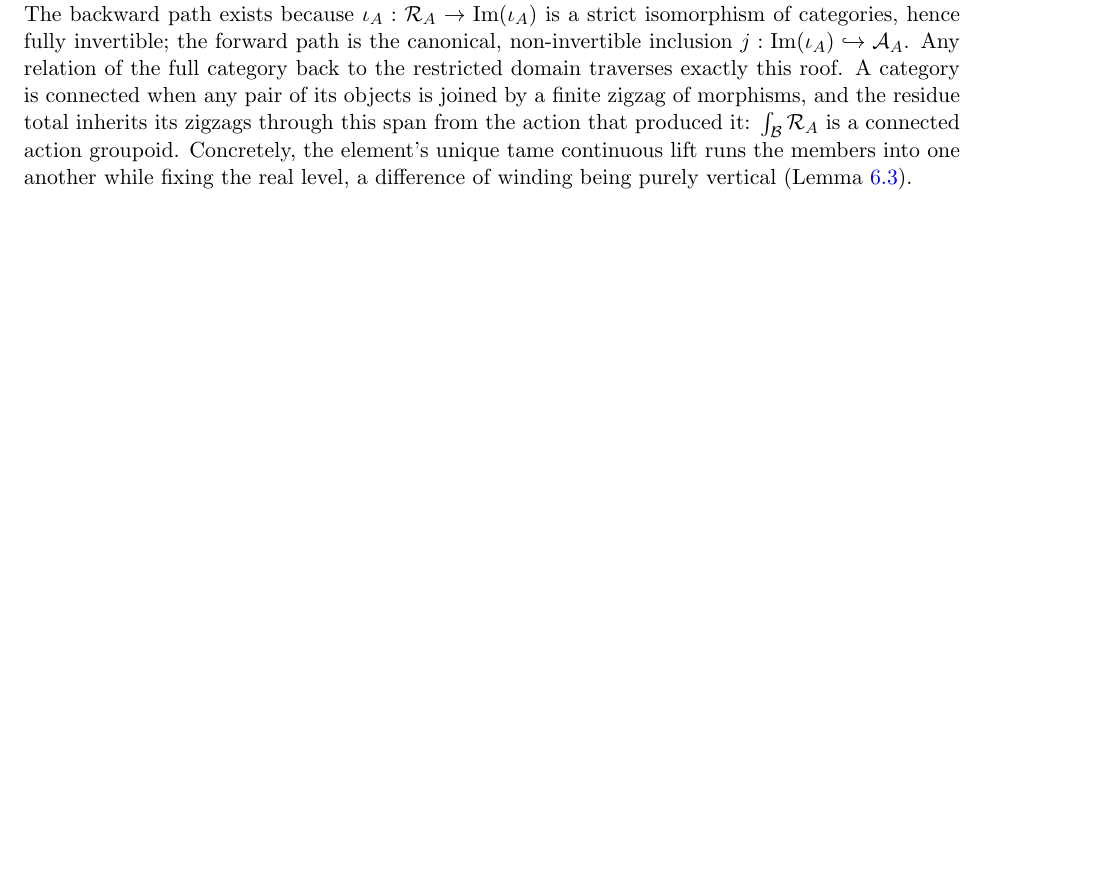
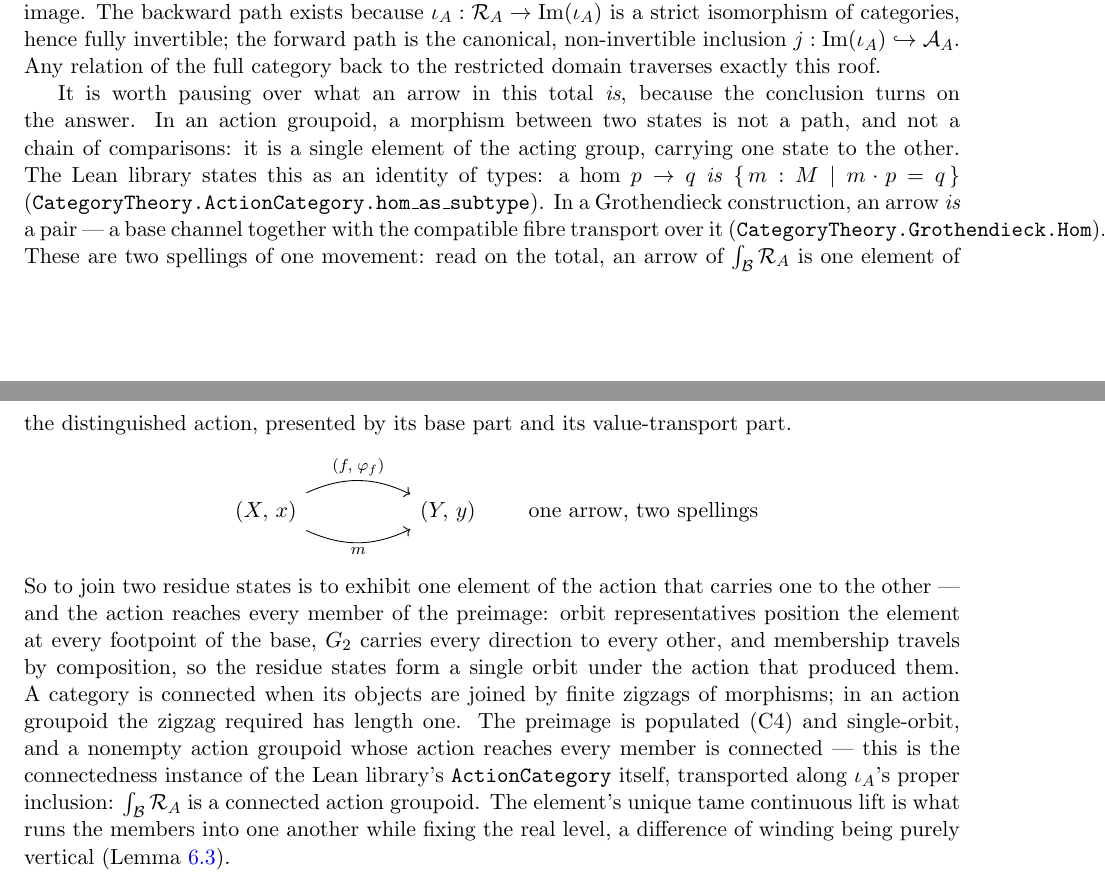
Before and after one commit to jessemichaelpaul/concentricitycorollaries, a LaTeX paper (Octonionic_RH_master.tex): part of page 18 of 22 before the commit and two parts of pages 18 and 19 of 22 after it, the two joined at a grey line, cut so that both start at the same text, the shorter picture padded with empty space. Compiled offline with pdfLaTeX.

Commit message:
Master finale: the arrow dictionary — an ActionCategory arrow IS one group element (hom_as_subtype), a Grothendieck arrow IS a pair (two spellings of one movement); the preimage single-orbit sentence; zigzag has length one; S2 tag fixed to SphereWorld
Co-Authored-By: Claude Fable 5 <noreply@anthropic.com>

```diff
--- a/Octonionic_RH_master.tex
+++ b/Octonionic_RH_master.tex
@@ -1238,11 +1238,36 @@ isomorphism onto its image.
 The backward path exists because $\iota_A:\mathcal R_A\to\operatorname{Im}(\iota_A)$ is a
 strict isomorphism of categories, hence fully invertible; the forward path is the canonical,
 non-invertible inclusion $j:\operatorname{Im}(\iota_A)\hookrightarrow\mathcal A_A$. Any
-relation of the full category back to the restricted domain traverses exactly this roof. A
-category is connected when any pair of its objects is joined by a finite zigzag of morphisms,
-and the residue total inherits its zigzags through this span from the action that produced it:
-$\int_{\mathcal B}\mathcal R_A$ is a connected action groupoid. Concretely, the element's
-unique tame continuous lift runs the members into one another while fixing the real level, a
+relation of the full category back to the restricted domain traverses exactly this roof.
+
+It is worth pausing over what an arrow in this total \emph{is}, because the conclusion turns
+on the answer. In an action groupoid, a morphism between two states is not a path, and not a
+chain of comparisons: it is a single element of the acting group, carrying one state to the
+other. The Lean library states this as an identity of types: a hom $p \to q$ \emph{is}
+$\{\, m : M \mid m \cdot p = q \,\}$
+\textup{(}\texttt{CategoryTheory.ActionCategory.hom\_as\_subtype}\textup{)}. In a Grothendieck
+construction, an arrow \emph{is} a pair --- a base channel together with the compatible fibre
+transport over it \textup{(}\texttt{CategoryTheory.Grothendieck.Hom}\textup{)}. These are two
+spellings of one movement: read on the total, an arrow of $\int_{\mathcal B}\mathcal R_A$ is
+one element of the distinguished action, presented by its base part and its value-transport
+part.
+\[
+\begin{tikzcd}[column sep=huge]
+(X,\,x) \arrow[r, "{(f,\;\varphi_f)}", bend left=25] \arrow[r, "m"', bend right=25] & (Y,\,y)
+\end{tikzcd}
+\qquad \text{one arrow, two spellings}
+\]
+So to join two residue states is to exhibit one element of the action that carries one to the
+other --- and the action reaches every member of the preimage: orbit representatives position
+the element at every footpoint of the base, $G_2$ carries every direction to every other, and
+membership travels by composition, so the residue states form a single orbit under the action
+that produced them. A category is connected when its objects are joined by finite zigzags of
+morphisms; in an action groupoid the zigzag required has length one. The preimage is populated
+\textup{(}C4\textup{)} and single-orbit, and a nonempty action groupoid whose action reaches
+every member is connected --- this is the connectedness instance of the Lean library's
+\texttt{ActionCategory} itself, transported along $\iota_A$'s proper inclusion:
+$\int_{\mathcal B}\mathcal R_A$ is a connected action groupoid. The element's unique tame
+continuous lift is what runs the members into one another while fixing the real level, a
 difference of winding being purely vertical \textup{(}Lemma~\ref{lem:exp-degenerate}\textup{)}.
 
 By Remark~8.3.5 of \cite{Riehl}, a category is nonempty and connected if and only if its
```
Also changed, not shown: Octonionic_RH_master.pdf, Octonionic_RH_master.tex (2 more changed lines).
